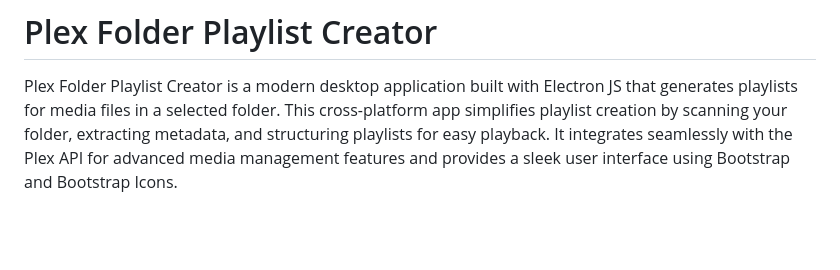
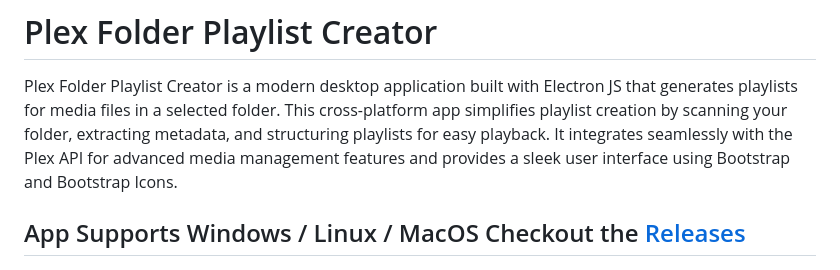
Before and after one commit to zackria/Plex-Folder-Playlist-Creator, a Markdown page: README.md, the part around the change printed below. Rendered like a GitHub page; blank space fills up the shorter version.

```diff
--- a/README.md
+++ b/README.md
@@ -1,6 +1,8 @@
 # Plex Folder Playlist Creator
 
 Plex Folder Playlist Creator is a modern desktop application built with Electron JS that generates playlists for media files in a selected folder. This cross-platform app simplifies playlist creation by scanning your folder, extracting metadata, and structuring playlists for easy playback. It integrates seamlessly with the Plex API for advanced media management features and provides a sleek user interface using Bootstrap and Bootstrap Icons.
+
+## App Supports Windows / Linux / MacOS Checkout the [Releases](https://github.com/zackria/Plex-Folder-Playlist-Creator/releases)
 
 ![alt text](./img/01PlexFolderPlaylist.png)
 
```
Also changed, not shown: other parts of README.md (+2 -0 lines).
